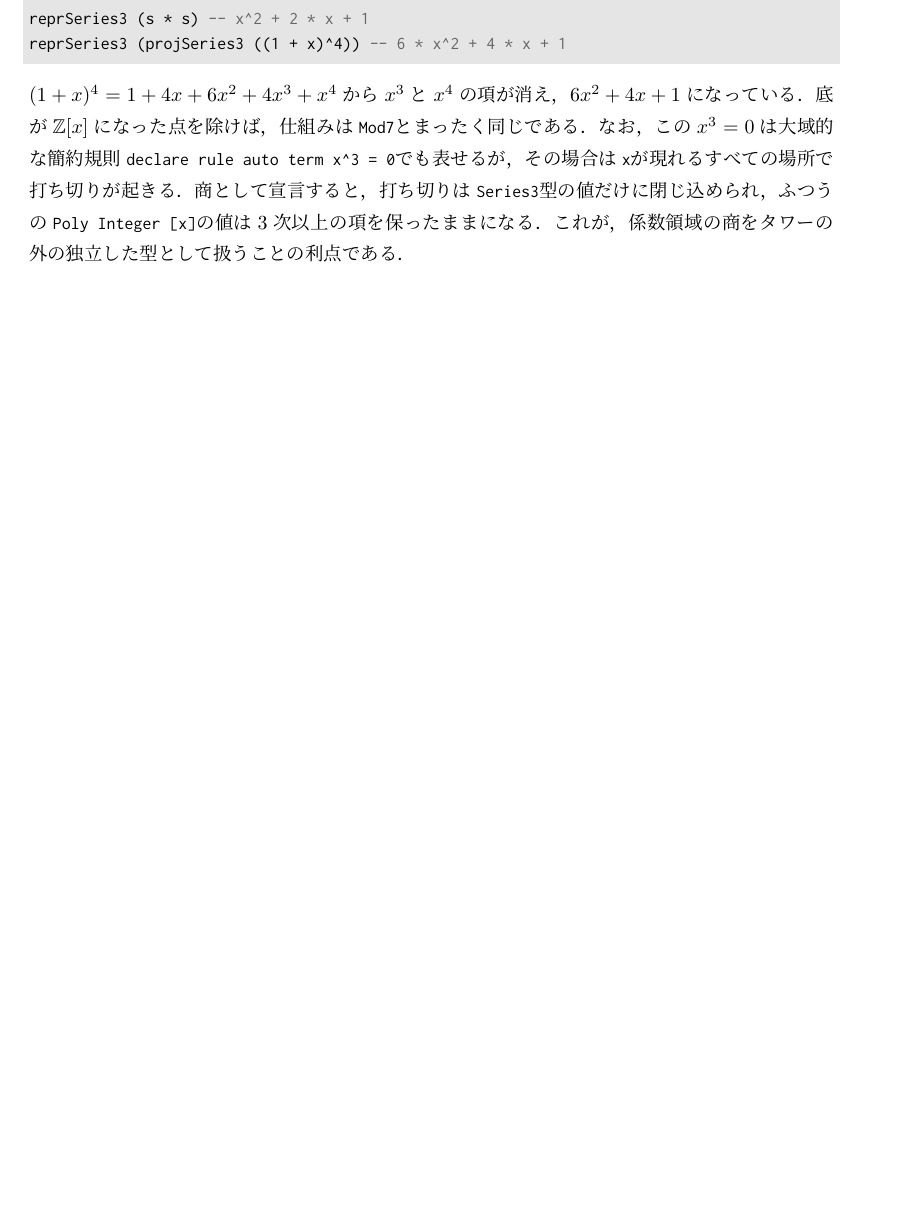
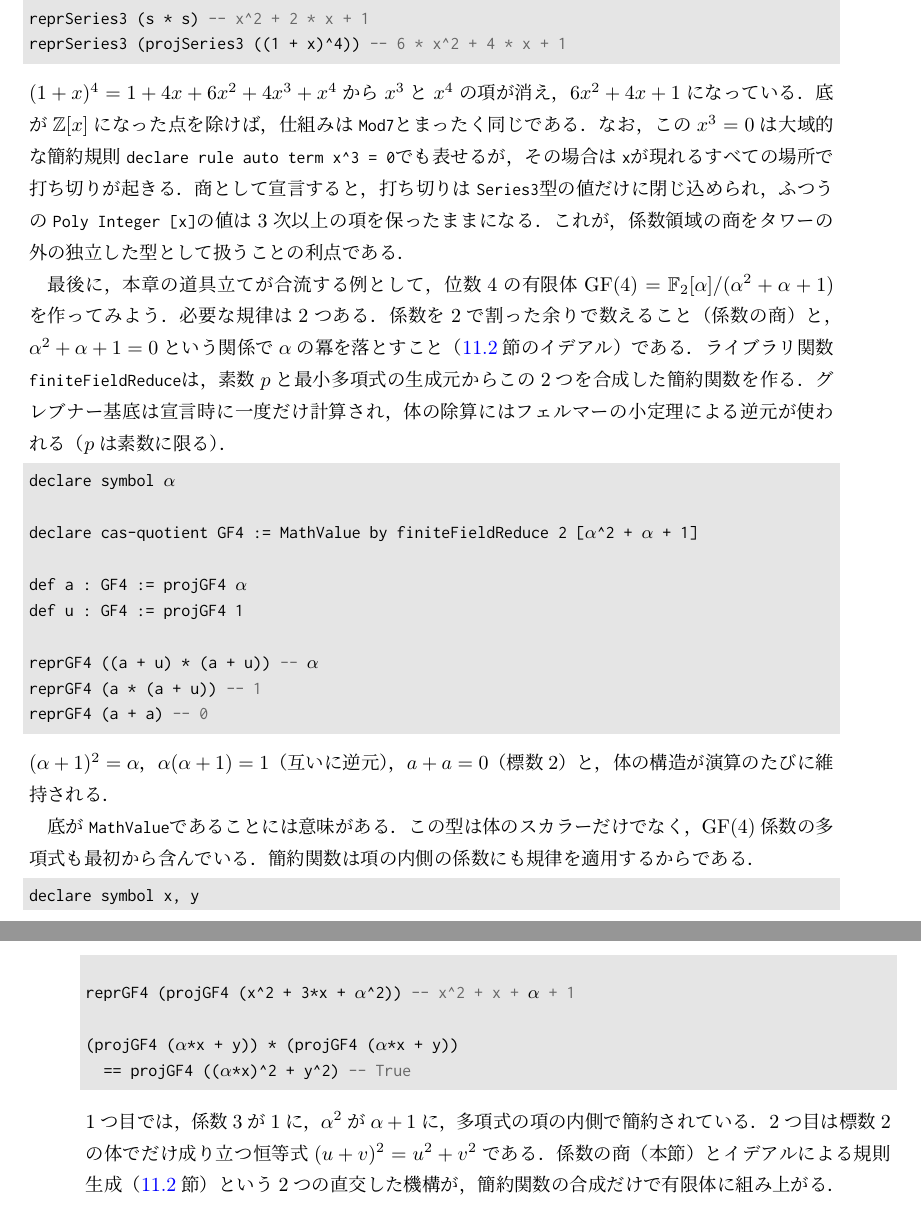
Before and after one commit to egison/egison-book, a LaTeX thesis (ja/main.tex, which reads ja/casdetail.tex): part of page 110 of 164 before the commit and two parts of pages 110 and 111 of 165 after it, the two joined at a grey line, cut so that both start at the same text, the shorter picture padded with empty space. Compiled offline with pLaTeX and dvipdfmx.

Commit message:
Document GF(4) as the composition of quotients and ideals
Close the quotient-types section with the finite field of order four:
finiteFieldReduce composes the coefficient quotient (mod 2) with the
ideal of the primitive element's minimal polynomial, so a single
cas-quotient declaration yields the field.  The examples show the
field structure maintained per operation ((a+1)^2 = a, inverses,
characteristic 2), and that the MathValue base puts polynomials over
the field inside the type from the start -- coefficient discipline
applies within terms, and the characteristic-2 freshman's dream
(ax + y)^2 = a^2 x^2 + y^2 holds under the type-dispatched equality.
All outputs measured; both language versions build cleanly.

```diff
--- a/ja/casdetail.tex
+++ b/ja/casdetail.tex
@@ -379,3 +379,36 @@ $(1 + x)^4 = 1 + 4x + 6x^2 + 4x^3 + x^4$から$x^3$と$x^4$の項が消え，$6x
 商として宣言すると，打ち切りは\lstinline{Series3}型の値だけに閉じ込められ，
 ふつうの\lstinline{Poly Integer [x]}の値は$3$次以上の項を保ったままになる．
 これが，係数領域の商をタワーの外の独立した型として扱うことの利点である．
+
+最後に，本章の道具立てが合流する例として，位数$4$の有限体$\mathrm{GF}(4) = \mathbb{F}_2[\alpha]/(\alpha^2+\alpha+1)$を作ってみよう．
+必要な規律は2つある．係数を$2$で割った余りで数えること（係数の商）と，$\alpha^2 + \alpha + 1 = 0$という関係で$\alpha$の冪を落とすこと（\ref{casdetail-ideal}節のイデアル）である．
+ライブラリ関数\lstinline{finiteFieldReduce}は，素数$p$と最小多項式の生成元からこの2つを合成した簡約関数を作る．
+グレブナー基底は宣言時に一度だけ計算され，体の除算にはフェルマーの小定理による逆元が使われる（$p$は素数に限る）．
+\begin{lstlisting}[language=egison,numbers=none]
+declare symbol `$\alpha$`
+
+declare cas-quotient GF4 := MathValue by finiteFieldReduce 2 [`$\alpha$`^2 + `$\alpha$` + 1]
+
+def a : GF4 := projGF4 `$\alpha$`
+def u : GF4 := projGF4 1
+
+reprGF4 ((a + u) * (a + u)) -- `$\alpha$`
+reprGF4 (a * (a + u)) -- 1
+reprGF4 (a + a) -- 0
+\end{lstlisting}
+$(\alpha+1)^2 = \alpha$，$\alpha(\alpha+1) = 1$（互いに逆元），$a + a = 0$（標数$2$）と，体の構造が演算のたびに維持される．
+
+底が\lstinline{MathValue}であることには意味がある．
+この型は体のスカラーだけでなく，$\mathrm{GF}(4)$係数の多項式も最初から含んでいる．
+簡約関数は項の内側の係数にも規律を適用するからである．
+\begin{lstlisting}[language=egison,numbers=none]
+declare symbol x, y
+
+reprGF4 (projGF4 (x^2 + 3*x + `$\alpha$`^2)) -- x^2 + x + `$\alpha$` + 1
+
+(projGF4 (`$\alpha$`*x + y)) * (projGF4 (`$\alpha$`*x + y))
+  == projGF4 ((`$\alpha$`*x)^2 + y^2) -- True
+\end{lstlisting}
+1つ目では，係数$3$が$1$に，$\alpha^2$が$\alpha + 1$に，多項式の項の内側で簡約されている．
+2つ目は標数$2$の体でだけ成り立つ恒等式$(u+v)^2 = u^2 + v^2$である．
+係数の商（本節）とイデアルによる規則生成（\ref{casdetail-ideal}節）という2つの直交した機構が，簡約関数の合成だけで有限体に組み上がる．
```
Also changed, not shown: en/casdetail.tex (+32 -0 lines).
